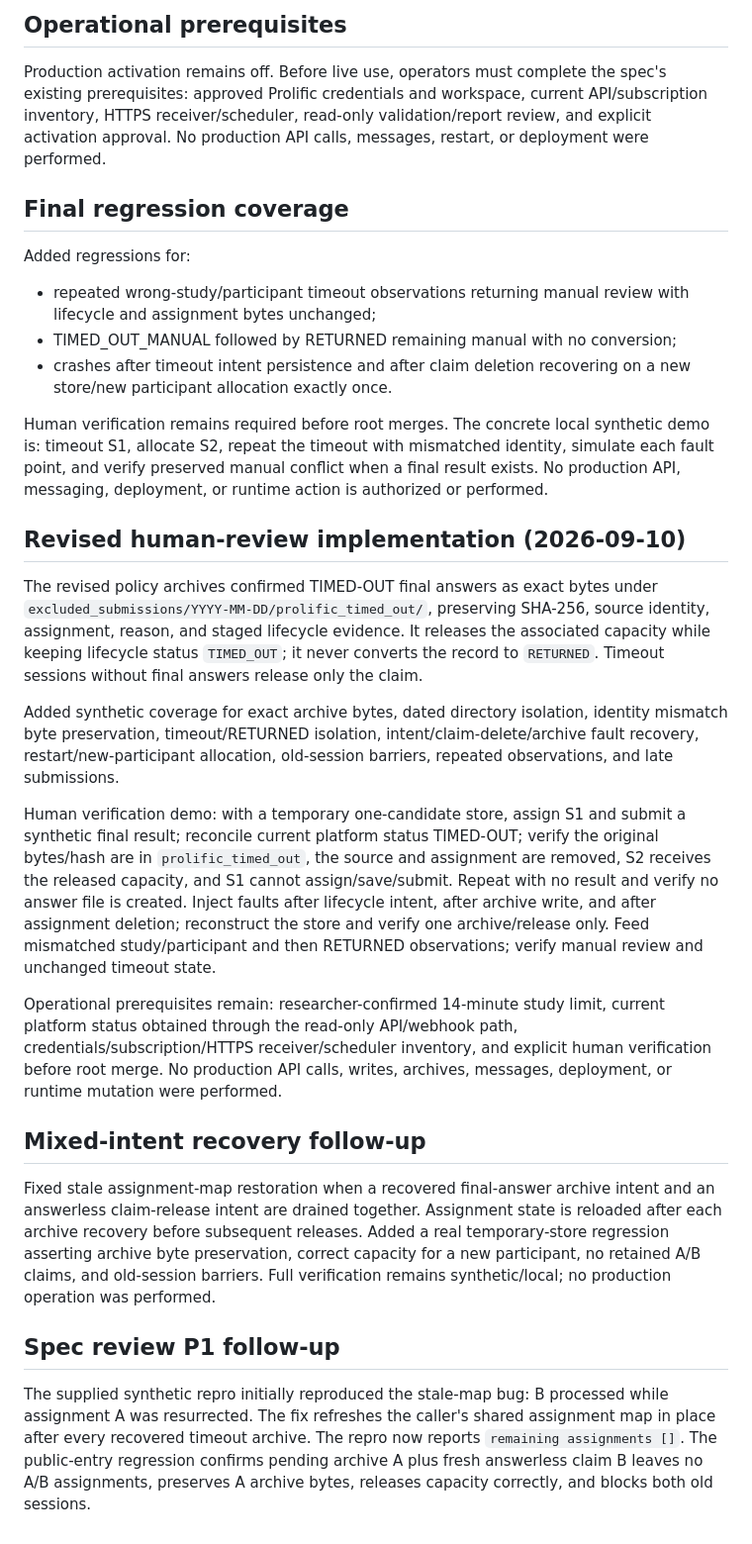
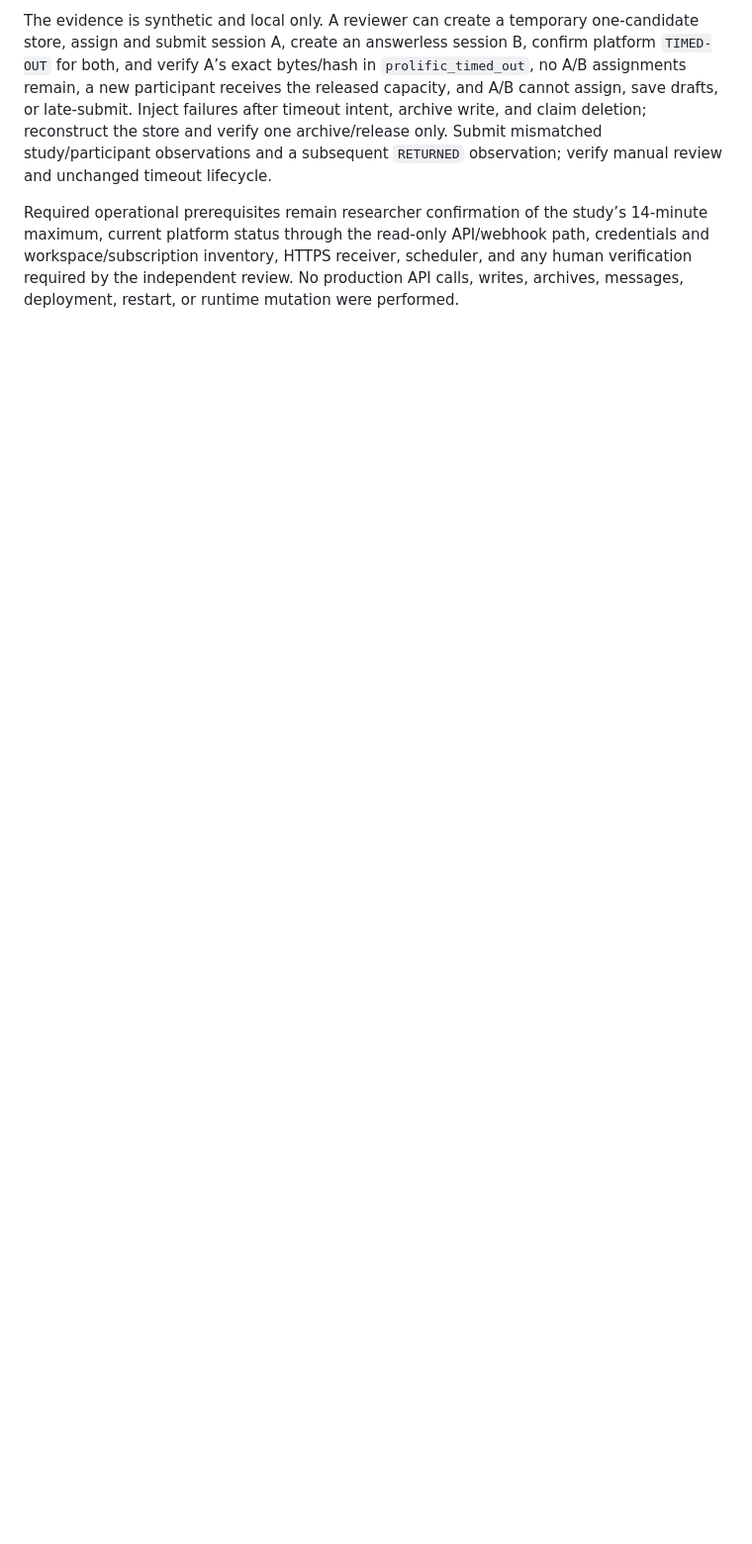
Before and after one commit to tterumiimurett/label_ctc, a Markdown page: docs/fix-prolific-return-and-aw-no-submit/ticket-04-report.md, the part around one of its changes. Shown at 99% size. Drawn GitHub-style; blank space fills up the shorter version.

```diff
--- a/docs/fix-prolific-return-and-aw-no-submit/ticket-04-report.md
+++ b/docs/fix-prolific-return-and-aw-no-submit/ticket-04-report.md
@@ -25,36 +27,4 @@ Pass for Ticket 04. The implementation covers no-answer release, final-answer ma
 
-## Operational prerequisites
+The evidence is synthetic and local only. A reviewer can create a temporary one-candidate store, assign and submit session A, create an answerless session B, confirm platform `TIMED-OUT` for both, and verify A’s exact bytes/hash in `prolific_timed_out`, no A/B assignments remain, a new participant receives the released capacity, and A/B cannot assign, save drafts, or late-submit. Inject failures after timeout intent, archive write, and claim deletion; reconstruct the store and verify one archive/release only. Submit mismatched study/participant observations and a subsequent `RETURNED` observation; verify manual review and unchanged timeout lifecycle.
 
-Production activation remains off. Before live use, operators must complete the spec's existing prerequisites: approved Prolific credentials and workspace, current API/subscription inventory, HTTPS receiver/scheduler, read-only validation/report review, and explicit activation approval. No production API calls, messages, restart, or deployment were performed.
-
-
-## Final regression coverage
-
-Added regressions for:
-
-- repeated wrong-study/participant timeout observations returning manual review with lifecycle and assignment bytes unchanged;
-- TIMED_OUT_MANUAL followed by RETURNED remaining manual with no conversion;
-- crashes after timeout intent persistence and after claim deletion recovering on a new store/new participant allocation exactly once.
-
-Human verification remains required before root merges. The concrete local synthetic demo is: timeout S1, allocate S2, repeat the timeout with mismatched identity, simulate each fault point, and verify preserved manual conflict when a final result exists. No production API, messaging, deployment, or runtime action is authorized or performed.
-
-
-## Revised human-review implementation (2026-09-10)
-
-The revised policy archives confirmed TIMED-OUT final answers as exact bytes under `excluded_submissions/YYYY-MM-DD/prolific_timed_out/`, preserving SHA-256, source identity, assignment, reason, and staged lifecycle evidence. It releases the associated capacity while keeping lifecycle status `TIMED_OUT`; it never converts the record to `RETURNED`. Timeout sessions without final answers release only the claim.
-
-Added synthetic coverage for exact archive bytes, dated directory isolation, identity mismatch byte preservation, timeout/RETURNED isolation, intent/claim-delete/archive fault recovery, restart/new-participant allocation, old-session barriers, repeated observations, and late submissions.
-
-Human verification demo: with a temporary one-candidate store, assign S1 and submit a synthetic final result; reconcile current platform status TIMED-OUT; verify the original bytes/hash are in `prolific_timed_out`, the source and assignment are removed, S2 receives the released capacity, and S1 cannot assign/save/submit. Repeat with no result and verify no answer file is created. Inject faults after lifecycle intent, after archive write, and after assignment deletion; reconstruct the store and verify one archive/release only. Feed mismatched study/participant and then RETURNED observations; verify manual review and unchanged timeout state.
-
-Operational prerequisites remain: researcher-confirmed 14-minute study limit, current platform status obtained through the read-only API/webhook path, credentials/subscription/HTTPS receiver/scheduler inventory, and explicit human verification before root merge. No production API calls, writes, archives, messages, deployment, or runtime mutation were performed.
-
-
-## Mixed-intent recovery follow-up
-
-Fixed stale assignment-map restoration when a recovered final-answer archive intent and an answerless claim-release intent are drained together. Assignment state is reloaded after each archive recovery before subsequent releases. Added a real temporary-store regression asserting archive byte preservation, correct capacity for a new participant, no retained A/B claims, and old-session barriers. Full verification remains synthetic/local; no production operation was performed.
-
-
-## Spec review P1 follow-up
-
-The supplied synthetic repro initially reproduced the stale-map bug: B processed while assignment A was resurrected. The fix refreshes the caller's shared assignment map in place after every recovered timeout archive. The repro now reports `remaining assignments []`. The public-entry regression confirms pending archive A plus fresh answerless claim B leaves no A/B assignments, preserves A archive bytes, releases capacity correctly, and blocks both old sessions.
+Required operational prerequisites remain researcher confirmation of the study’s 14-minute maximum, current platform status through the read-only API/webhook path, credentials and workspace/subscription inventory, HTTPS receiver, scheduler, and any human verification required by the independent review. No production API calls, writes, archives, messages, deployment, restart, or runtime mutation were performed.
```
Also changed, not shown: other parts of docs/fix-prolific-return-and-aw-no-submit/ticket-04-report.md (+16 -14 lines).
